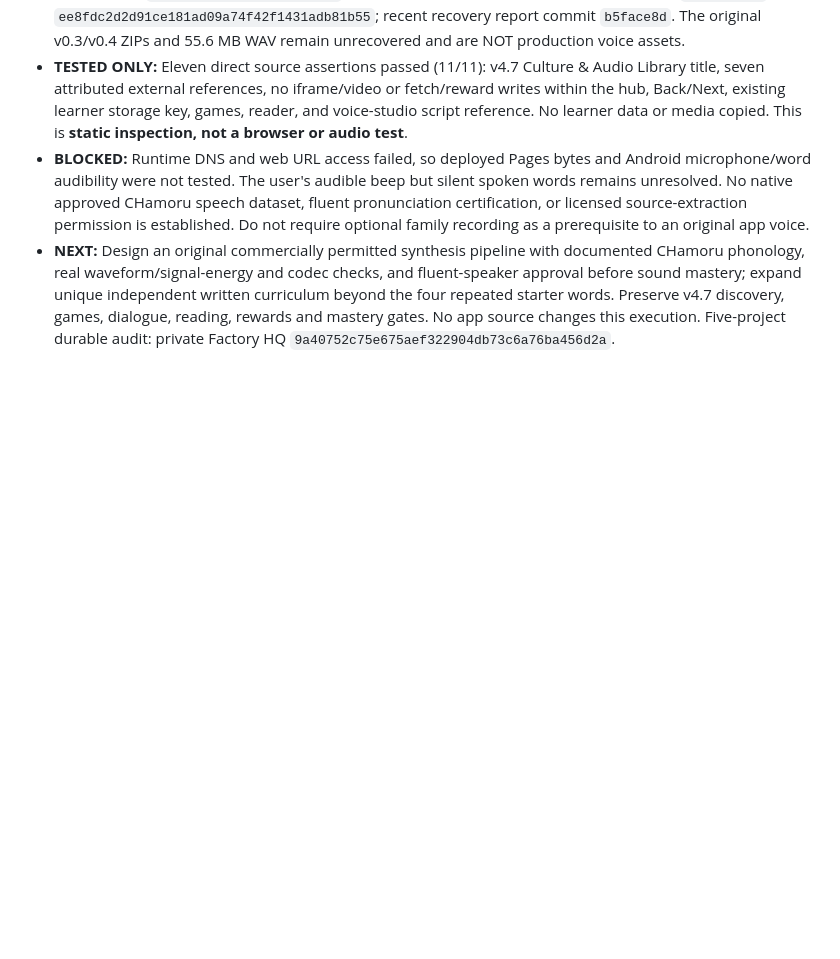
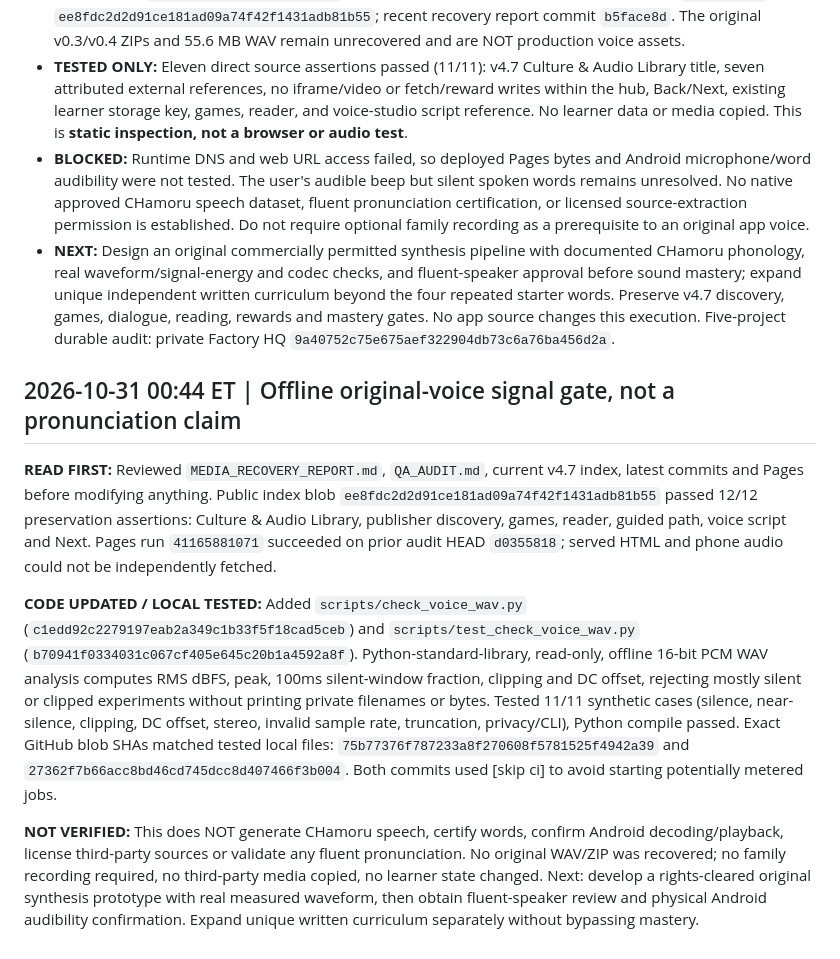
Before and after one commit to clarenceandbridgettallen-ops/chamoru, a Markdown page: QA_AUDIT.md, the part around the change. Rendered like a GitHub page; blank space fills up the shorter version.

Commit message:
Audit offline WAV signal QA with synthetic test evidence [skip ci]

```diff
--- a/QA_AUDIT.md
+++ b/QA_AUDIT.md
@@ -391,3 +391,12 @@
 - **TESTED ONLY:** Eleven direct source assertions passed (11/11): v4.7 Culture & Audio Library title, seven attributed external references, no iframe/video or fetch/reward writes within the hub, Back/Next, existing learner storage key, games, reader, and voice-studio script reference. No learner data or media copied. This is **static inspection, not a browser or audio test**.
 - **BLOCKED:** Runtime DNS and web URL access failed, so deployed Pages bytes and Android microphone/word audibility were not tested. The user's audible beep but silent spoken words remains unresolved. No native approved CHamoru speech dataset, fluent pronunciation certification, or licensed source-extraction permission is established. Do not require optional family recording as a prerequisite to an original app voice.
 - **NEXT:** Design an original commercially permitted synthesis pipeline with documented CHamoru phonology, real waveform/signal-energy and codec checks, and fluent-speaker approval before sound mastery; expand unique independent written curriculum beyond the four repeated starter words. Preserve v4.7 discovery, games, dialogue, reading, rewards and mastery gates. No app source changes this execution. Five-project durable audit: private Factory HQ `9a40752c75e675aef322904db73c6a76ba456d2a`.
+
+
+## 2026-10-31 00:44 ET | Offline original-voice signal gate, not a pronunciation claim
+
+**READ FIRST:** Reviewed `MEDIA_RECOVERY_REPORT.md`, `QA_AUDIT.md`, current v4.7 index, latest commits and Pages before modifying anything. Public index blob `ee8fdc2d2d91ce181ad09a74f42f1431adb81b55` passed 12/12 preservation assertions: Culture & Audio Library, publisher discovery, games, reader, guided path, voice script and Next. Pages run `41165881071` succeeded on prior audit HEAD `d0355818`; served HTML and phone audio could not be independently fetched.
+
+**CODE UPDATED / LOCAL TESTED:** Added `scripts/check_voice_wav.py` (`c1edd92c2279197eab2a349c1b33f5f18cad5ceb`) and `scripts/test_check_voice_wav.py` (`b70941f0334031c067cf405e645c20b1a4592a8f`). Python-standard-library, read-only, offline 16-bit PCM WAV analysis computes RMS dBFS, peak, 100ms silent-window fraction, clipping and DC offset, rejecting mostly silent or clipped experiments without printing private filenames or bytes. Tested 11/11 synthetic cases (silence, near-silence, clipping, DC offset, stereo, invalid sample rate, truncation, privacy/CLI), Python compile passed. Exact GitHub blob SHAs matched tested local files: `75b77376f787233a8f270608f5781525f4942a39` and `27362f7b66acc8bd46cd745dcc8d407466f3b004`. Both commits used [skip ci] to avoid starting potentially metered jobs.
+
+**NOT VERIFIED:** This does NOT generate CHamoru speech, certify words, confirm Android decoding/playback, license third-party sources or validate any fluent pronunciation. No original WAV/ZIP was recovered; no family recording required, no third-party media copied, no learner state changed. Next: develop a rights-cleared original synthesis prototype with real measured waveform, then obtain fluent-speaker review and physical Android audibility confirmation. Expand unique written curriculum separately without bypassing mastery.
```
